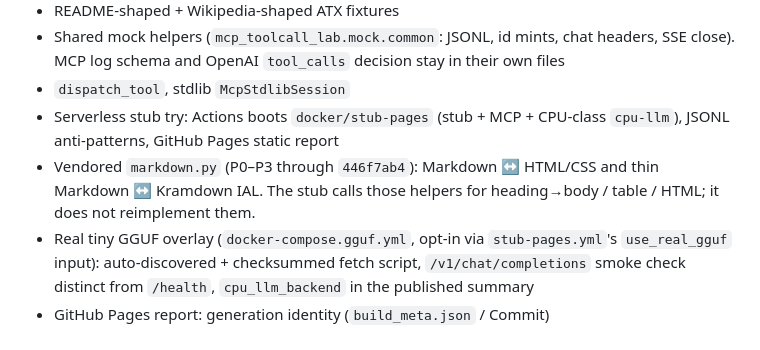
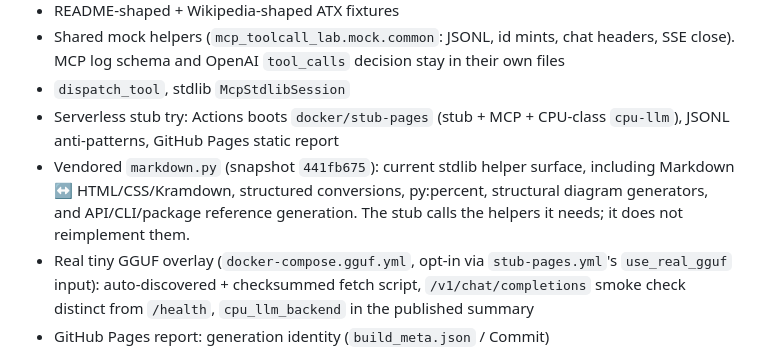
Before and after one commit to myon-bioinformatics/mcp-toolcall-lab, a Markdown page: docs/stub_front_roadmap.md, the part around the change. Rendered like a GitHub page.

Commit message:
docs: refresh vendored markdown snapshot

```diff
--- a/docs/stub_front_roadmap.md
+++ b/docs/stub_front_roadmap.md
@@ -21,9 +21,10 @@ split. It is not a product clone and not a CommonMark engine.
 - `dispatch_tool`, stdlib `McpStdlibSession`
 - Serverless stub try: Actions boots `docker/stub-pages` (stub + MCP +
   CPU-class `cpu-llm`), JSONL anti-patterns, GitHub Pages static report
-- Vendored `markdown.py` (P0–P3 through `446f7ab4`): Markdown ↔ HTML/CSS
-  and thin Markdown ↔ Kramdown IAL. The stub calls those helpers for
-  heading→body / table / HTML; it does not reimplement them.
+- Vendored `markdown.py` (snapshot `441fb675`): current stdlib helper surface,
+  including Markdown ↔ HTML/CSS/Kramdown, structured conversions, py:percent,
+  structural diagram generators, and API/CLI/package reference generation.
+  The stub calls the helpers it needs; it does not reimplement them.
 - Real tiny GGUF overlay (`docker-compose.gguf.yml`, opt-in via
   `stub-pages.yml`'s `use_real_gguf` input): auto-discovered + checksummed
   fetch script, `/v1/chat/completions` smoke check distinct from `/health`,
```
